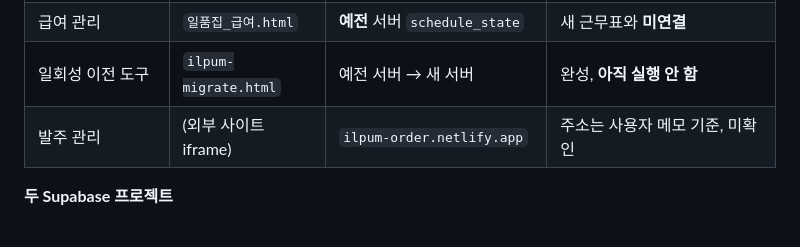
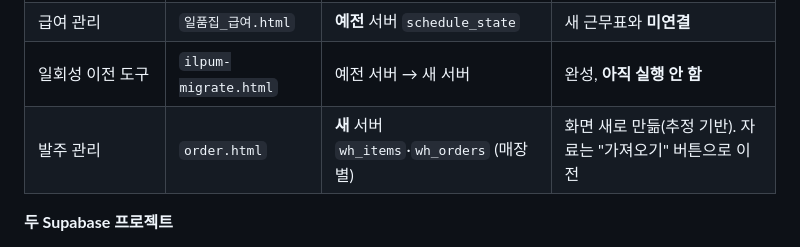
Before and after one commit to kjs92525-stack/ilpum, a Markdown page: CLAUDE.md, the part around the change. GitHub-like rendering.

Commit message:
CLAUDE.md: 발주 행 정리
Co-Authored-By: Claude Sonnet 5.5 <noreply@anthropic.com>
Claude-Session: https://claude.ai/code/session_01MCrMUeMUZ79vxEzRpP9vsT

```diff
--- a/CLAUDE.md
+++ b/CLAUDE.md
@@ -20,7 +20,7 @@
 | 근무 스케줄 (+직원·매장·설정 화면) | `ilpum-schedule.html` | **새** 서버 `sch_*` | 완성, 실서버 미확인 |
 | 급여 관리 | `일품집_급여.html` | **예전** 서버 `schedule_state` | 새 근무표와 **미연결** |
 | 일회성 이전 도구 | `ilpum-migrate.html` | 예전 서버 → 새 서버 | 완성, **아직 실행 안 함** |
-| 발주 관리 | (외부 사이트 iframe) | `ilpum-order.netlify.app` | 주소는 사용자 메모 기준, 미확인 |
+| 발주 관리 | `order.html` | **새** 서버 `wh_items`·`wh_orders` (매장별) | 화면 새로 만듦(추정 기반). 자료는 "가져오기" 버튼으로 이전 |
 
 **두 Supabase 프로젝트**
 - **예전:** ref `fmzpmekypmjuydgxpnlu`. 예약(`reservations_day`: 날짜별 JSON 한 줄)과 예전 근무표(`schedule_state` id=`main` 한 줄 JSON)가 있음. 공개(anon) 키는 예전 HTML들 안에 박혀 있음(`keys.json`의 `old`). **Claude의 Supabase 도구로는 접근 불가**, 샌드박스에서도 접속 차단이었음. 사장님 컴퓨터에서만 읽을 수 있음.
```
